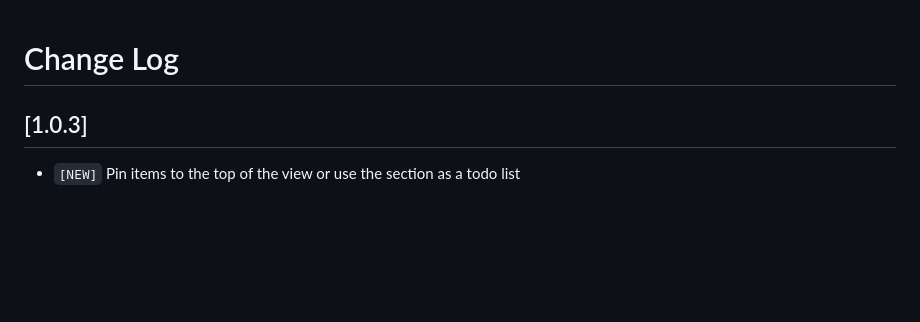
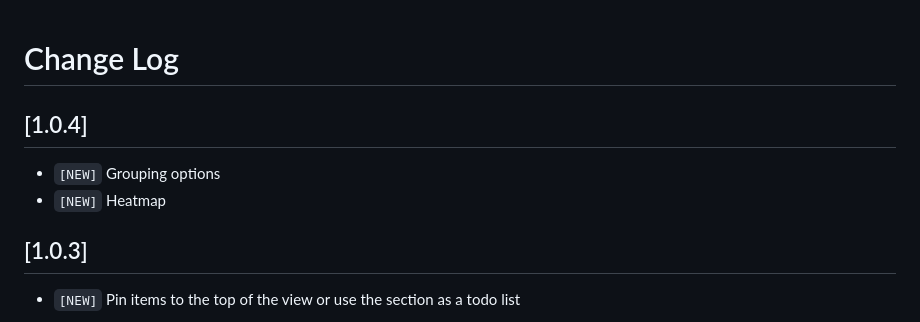
Before and after one commit to FreHu/vscode-fresh-file-explorer, a Markdown page: CHANGELOG.md, the part around the change. Rendered like a GitHub page; blank space fills up the shorter version.

```diff
--- a/CHANGELOG.md
+++ b/CHANGELOG.md
@@ -1,4 +1,8 @@
 # Change Log
+
+## [1.0.4]
+- `[NEW]` Grouping options
+- `[NEW]` Heatmap
 
 ## [1.0.3]
 - `[NEW]` Pin items to the top of the view or use the section as a todo list
```
Also changed, not shown: README.md (+54 -1 lines), img/grouping-modes.png (added), img/heatmap.png (added), 8 other files.
